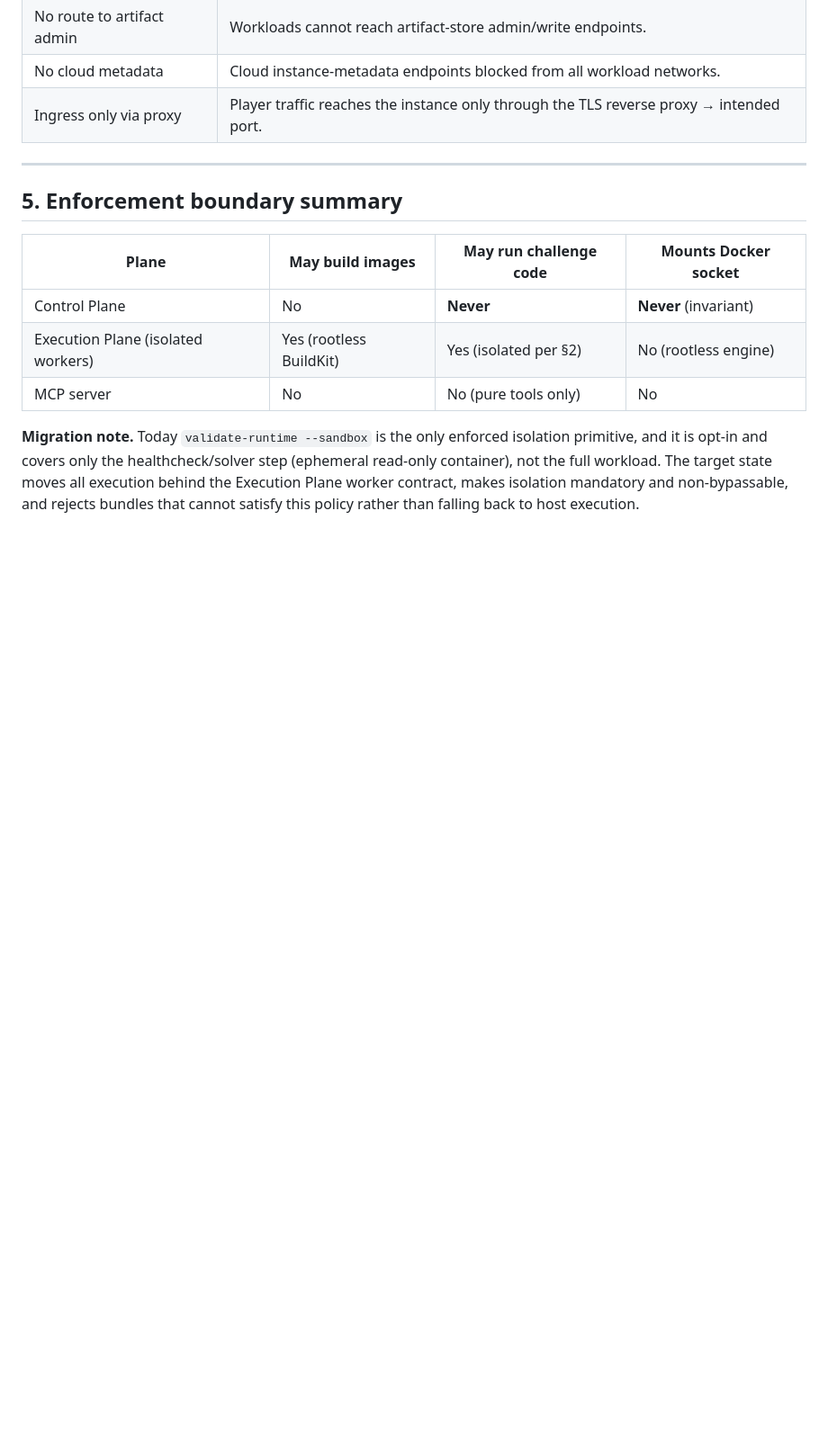
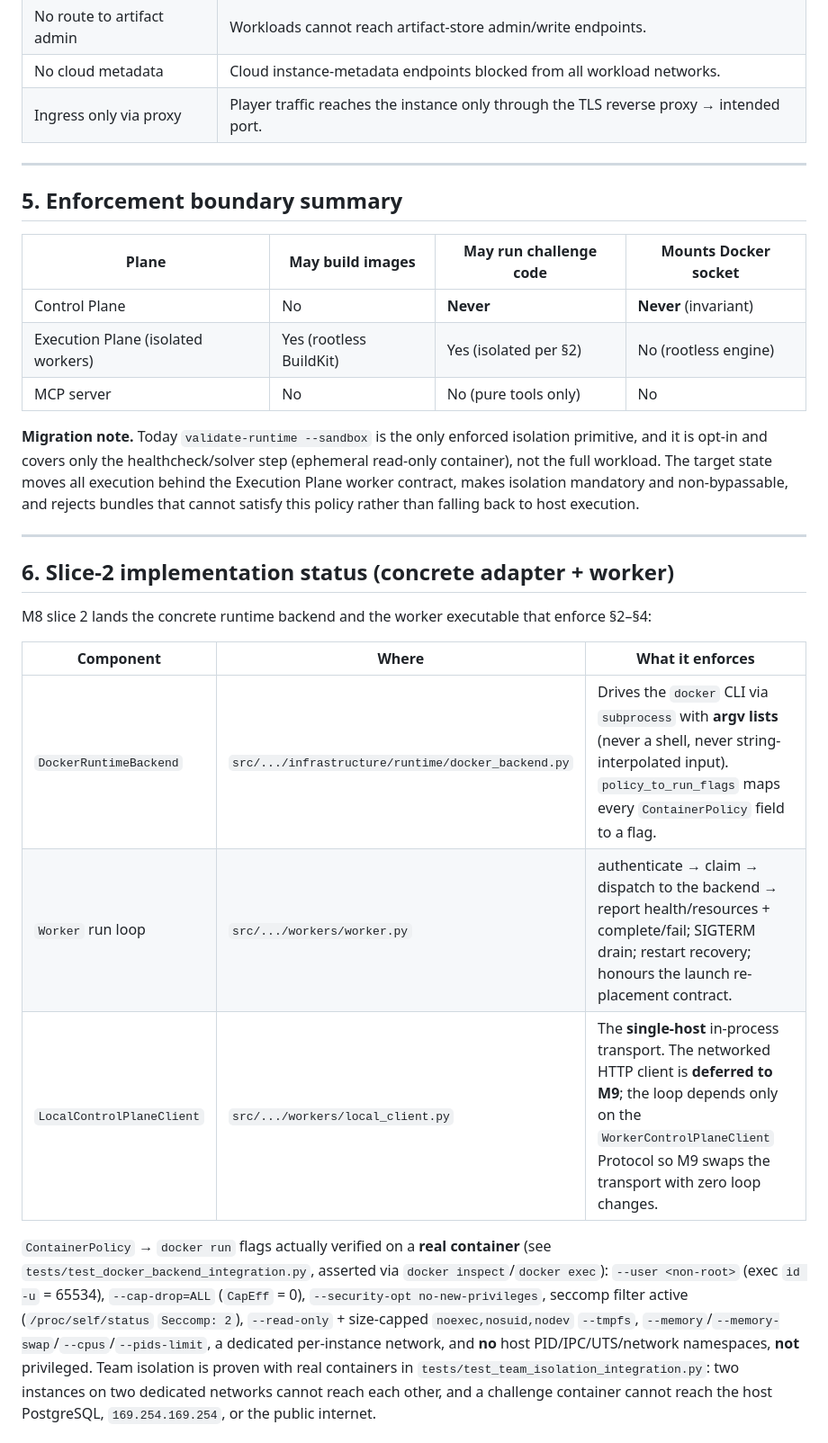
Before and after one commit to Judgernaut777/CTFGenerator, a Markdown page: docs/security/runtime-isolation.md, the part around one of its changes. Shown at 90% size. GitHub-like rendering; blank space fills up the shorter version.

```diff
--- a/docs/security/runtime-isolation.md
+++ b/docs/security/runtime-isolation.md
@@ -139,3 +139,27 @@ and it is opt-in and covers only the healthcheck/solver step (ephemeral read-onl
 not the full workload. The target state moves all execution behind the Execution Plane worker
 contract, makes isolation mandatory and non-bypassable, and rejects bundles that cannot satisfy
 this policy rather than falling back to host execution.
+
+---
+
+## 6. Slice-2 implementation status (concrete adapter + worker)
+
+M8 slice 2 lands the concrete runtime backend and the worker executable that enforce §2–§4:
+
+| Component | Where | What it enforces |
+|---|---|---|
+| `DockerRuntimeBackend` | `src/.../infrastructure/runtime/docker_backend.py` | Drives the `docker` CLI via `subprocess` with **argv lists** (never a shell, never string-interpolated input). `policy_to_run_flags` maps every `ContainerPolicy` field to a flag. |
+| `Worker` run loop | `src/.../workers/worker.py` | authenticate → claim → dispatch to the backend → report health/resources + complete/fail; SIGTERM drain; restart recovery; honours the launch re-placement contract. |
+| `LocalControlPlaneClient` | `src/.../workers/local_client.py` | The **single-host** in-process transport. The networked HTTP client is **deferred to M9**; the loop depends only on the `WorkerControlPlaneClient` Protocol so M9 swaps the transport with zero loop changes. |
+
+`ContainerPolicy` → `docker run` flags actually verified on a **real container** (see
+`tests/test_docker_backend_integration.py`, asserted via `docker inspect`/`docker exec`):
+`--user <non-root>` (exec `id -u` = 65534), `--cap-drop=ALL` (`CapEff` = 0), `--security-opt
+no-new-privileges`, seccomp filter active (`/proc/self/status` `Seccomp: 2`), `--read-only` +
+size-capped `noexec,nosuid,nodev` `--tmpfs`, `--memory`/`--memory-swap`/`--cpus`/`--pids-limit`,
+a dedicated per-instance network, and **no** host PID/IPC/UTS/network namespaces, **not**
+privileged. Team isolation is proven with real containers in
+`tests/test_team_isolation_integration.py`: two instances on two dedicated networks cannot reach
+each other, and a challenge container cannot reach the host PostgreSQL, `169.254.169.254`, or the
+public internet.
+
```
Also changed, not shown: other parts of docs/security/runtime-isolation.md (+30 -0 lines).
